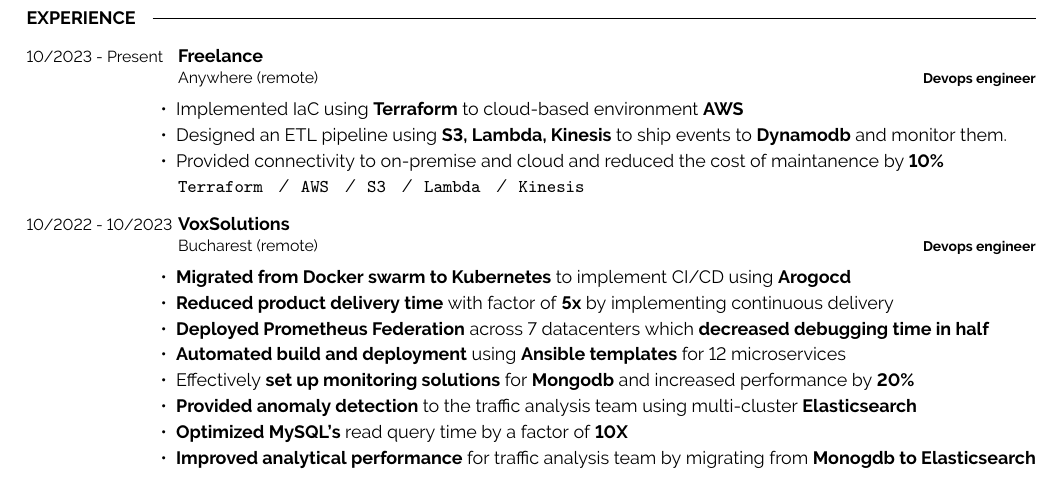
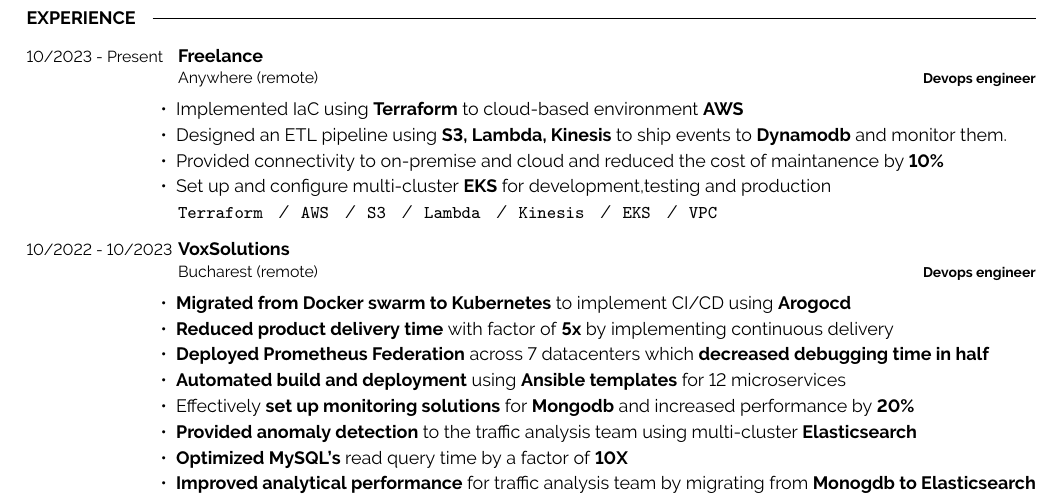
Before and after one commit to mjekrami/my-resume, a LaTeX CV (resume.tex): part of page 1 of 2, cut so that both start at the same text. Compiled offline with pdfLaTeX.

Commit message:
added EKS

```diff
--- a/resume.tex
+++ b/resume.tex
@@ -116,9 +116,10 @@
         \item{Implemented IaC using \textbf{Terraform} to cloud-based environment \textbf{AWS}}
         \item{Designed an ETL pipeline using \textbf{S3, Lambda, Kinesis} to ship events to \textbf{Dynamodb} and monitor them.}
         \item{Provided connectivity to on-premise and cloud and reduced the cost of maintanence by \textbf{10\%}}
+        \item{Set up and configure multi-cluster \textbf{EKS} for development,testing and production}
     \end{itemize}
     {\vspace{2pt}}
-    \texttt{Terraform} \slashsep \texttt{AWS} \slashsep \texttt{S3} \slashsep \texttt{Lambda} \slashsep \texttt{Kinesis}}
+    \texttt{Terraform} \slashsep \texttt{AWS} \slashsep \texttt{S3} \slashsep \texttt{Lambda} \slashsep \texttt{Kinesis} \slashsep \texttt{EKS} \slashsep \texttt{VPC}}
 \end{entrylist}
 % VoxSolutions
 \begin{entrylist}
```
Also changed, not shown: resume.pdf.
